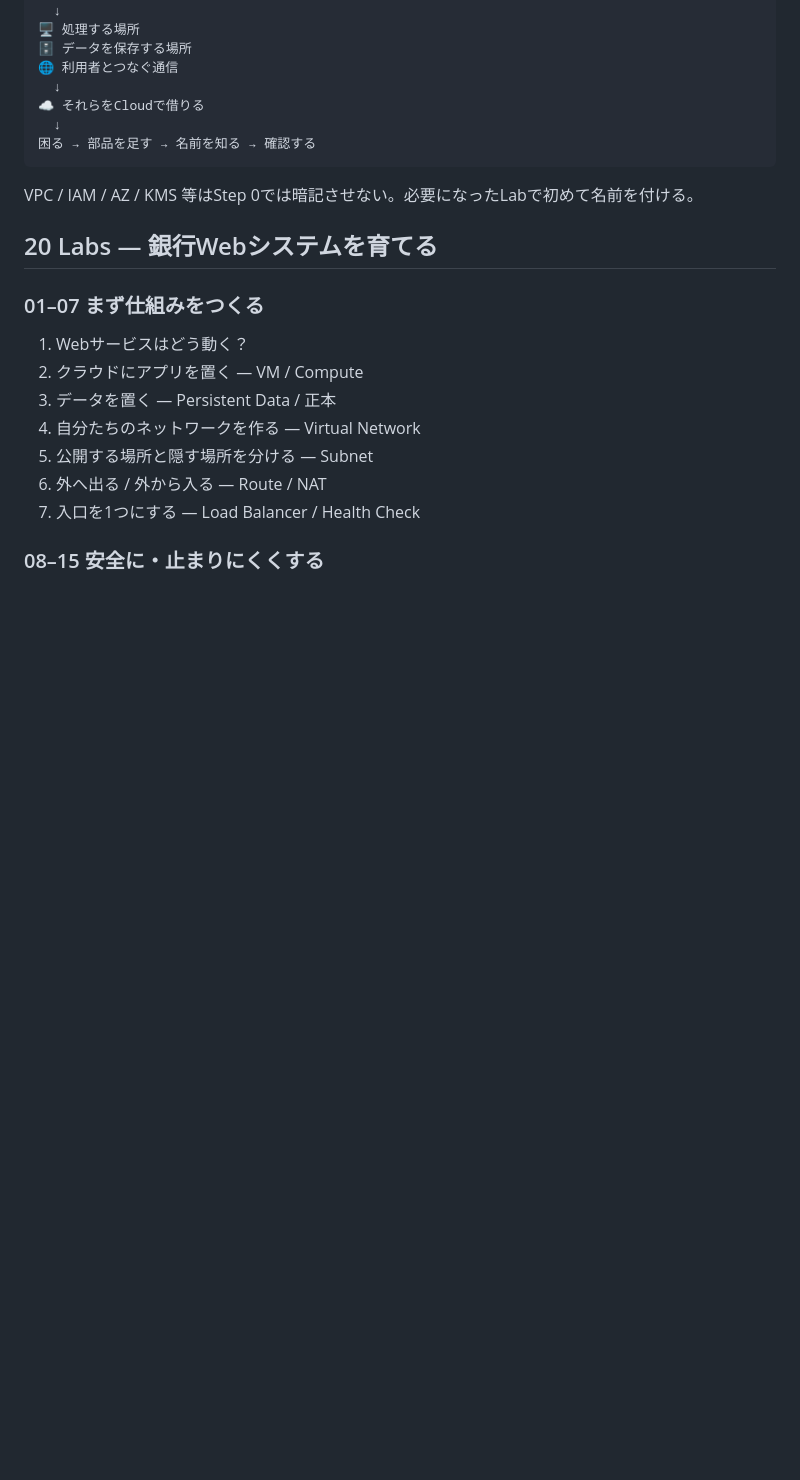
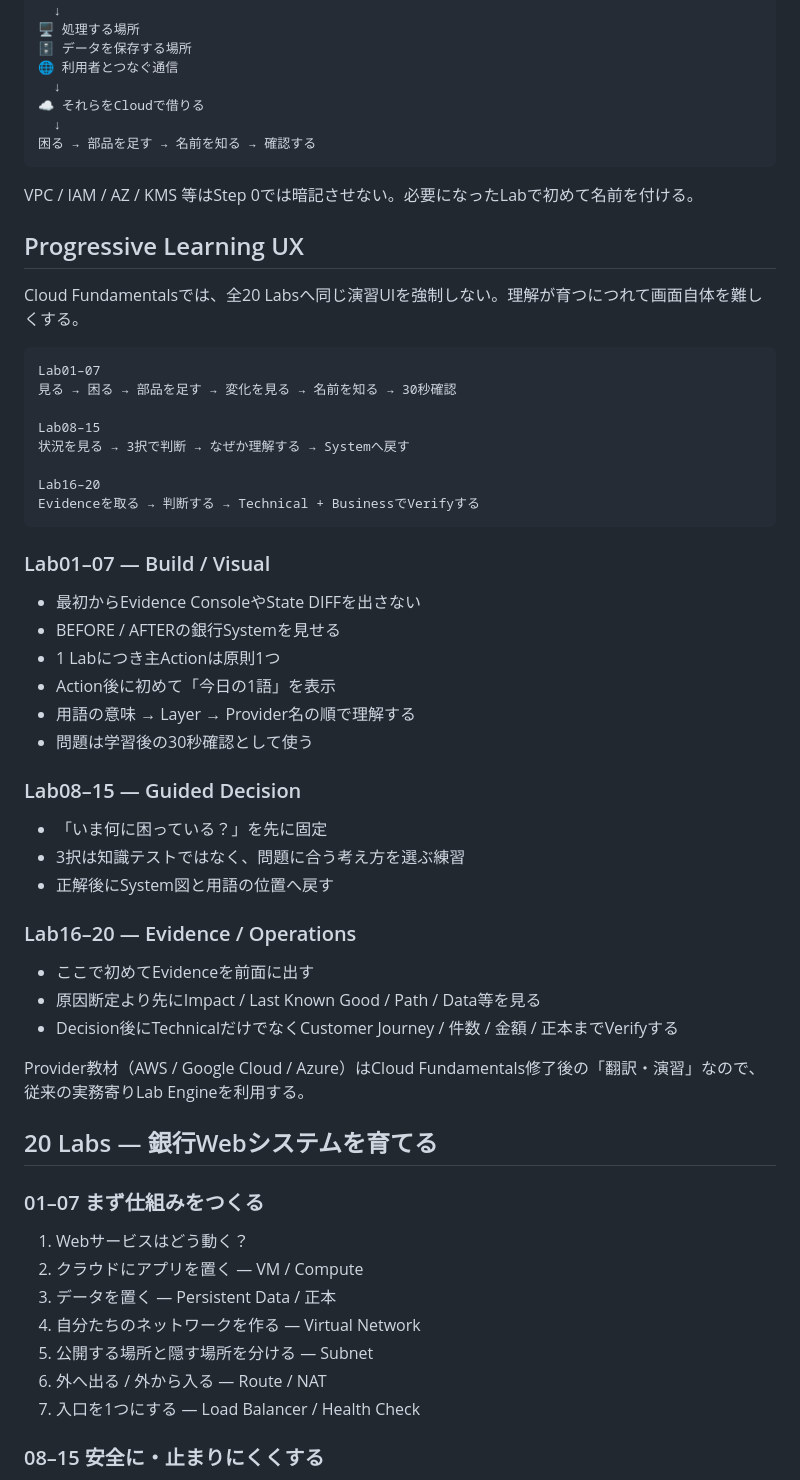
Before and after one commit to shokobeeee/financial-it-learning-lab, a Markdown page: cloud/README.md, the part around one of its changes. Drawn GitHub-style; blank space fills up the shorter version.

Commit message:
Document progressive Cloud beginner learning phases

````diff
--- a/cloud/README.md
+++ b/cloud/README.md
@@ -23,6 +23,44 @@ Webサービスには何が必要？
 ```
 
 VPC / IAM / AZ / KMS 等はStep 0では暗記させない。必要になったLabで初めて名前を付ける。
+
+## Progressive Learning UX
+
+Cloud Fundamentalsでは、全20 Labsへ同じ演習UIを強制しない。理解が育つにつれて画面自体を難しくする。
+
+```text
+Lab01–07
+見る → 困る → 部品を足す → 変化を見る → 名前を知る → 30秒確認
+
+Lab08–15
+状況を見る → 3択で判断 → なぜか理解する → Systemへ戻す
+
+Lab16–20
+Evidenceを取る → 判断する → Technical + BusinessでVerifyする
+```
+
+### Lab01–07 — Build / Visual
+
+- 最初からEvidence ConsoleやState DIFFを出さない
+- BEFORE / AFTERの銀行Systemを見せる
+- 1 Labにつき主Actionは原則1つ
+- Action後に初めて「今日の1語」を表示
+- 用語の意味 → Layer → Provider名の順で理解する
+- 問題は学習後の30秒確認として使う
+
+### Lab08–15 — Guided Decision
+
+- 「いま何に困っている？」を先に固定
+- 3択は知識テストではなく、問題に合う考え方を選ぶ練習
+- 正解後にSystem図と用語の位置へ戻す
+
+### Lab16–20 — Evidence / Operations
+
+- ここで初めてEvidenceを前面に出す
+- 原因断定より先にImpact / Last Known Good / Path / Data等を見る
+- Decision後にTechnicalだけでなくCustomer Journey / 件数 / 金額 / 正本までVerifyする
+
+Provider教材（AWS / Google Cloud / Azure）はCloud Fundamentals修了後の「翻訳・演習」なので、従来の実務寄りLab Engineを利用する。
 
 ## 20 Labs — 銀行Webシステムを育てる
 
````
Also changed, not shown: other parts of cloud/README.md (+1 -1 lines).
